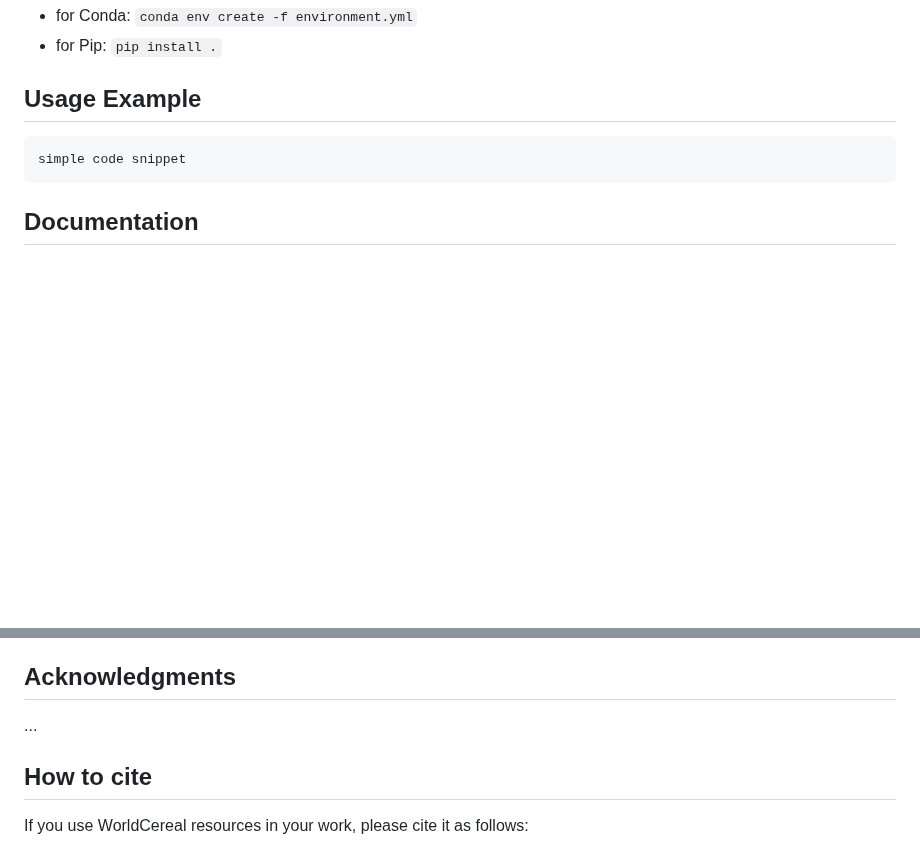
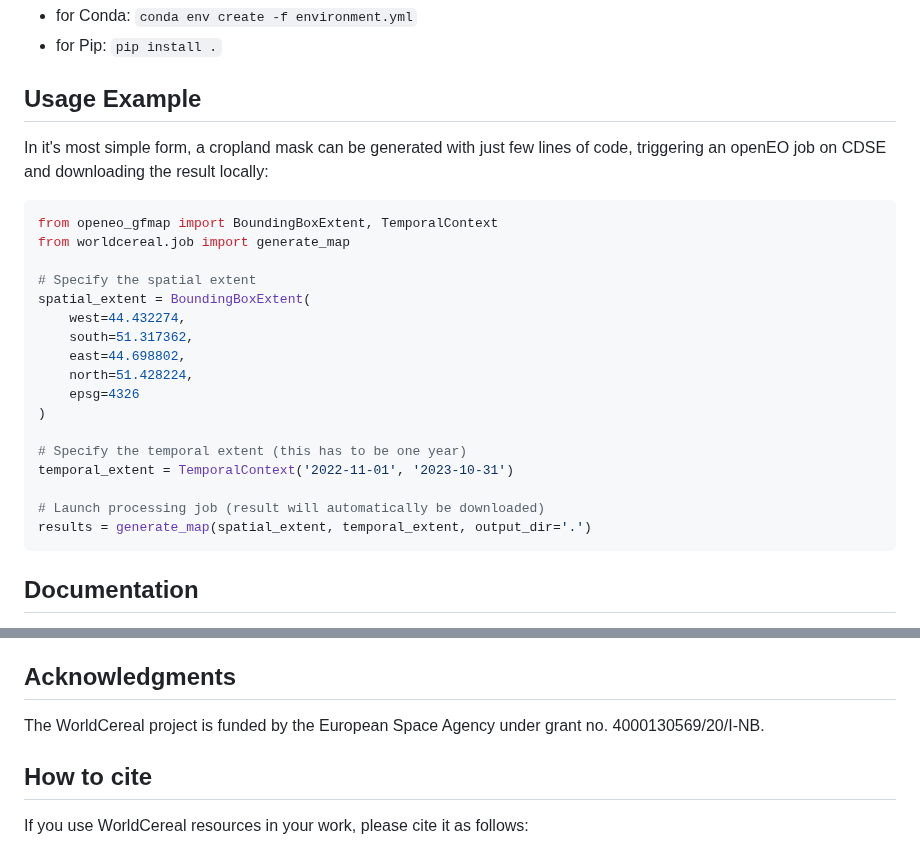
Before and after one commit to WorldCereal/worldcereal-classification, a Markdown page: README.md, 2 parts joined by grey strips. GitHub-like rendering; blank space fills up the shorter version.

````diff
--- a/README.md
+++ b/README.md
@@ -46,9 +46,26 @@ Next, install the package locally:
 - for Pip: `pip install .`
 
 ## Usage Example
+In it's most simple form, a cropland mask can be generated with just few lines of code, triggering an openEO job on CDSE and downloading the result locally:
 
-```
-simple code snippet
+```python
+from openeo_gfmap import BoundingBoxExtent, TemporalContext
+from worldcereal.job import generate_map
+
+# Specify the spatial extent
+spatial_extent = BoundingBoxExtent(
+    west=44.432274,
+    south=51.317362,
+    east=44.698802,
+    north=51.428224,
+    epsg=4326
+)
+
+# Specify the temporal extent (this has to be one year)
+temporal_extent = TemporalContext('2022-11-01', '2023-10-31')
+
+# Launch processing job (result will automatically be downloaded)
+results = generate_map(spatial_extent, temporal_extent, output_dir='.')
 ```
 
 ## Documentation
@@ -64,7 +81,10 @@ This project is licensed under the terms of the MIT License. See the [LICENSE](L
 
 ## Acknowledgments
 
-...
+The WorldCereal project is funded by the European Space Agency under grant no. 4000130569/20/I-NB.
+
+
+
 
 
 ## How to cite
````
